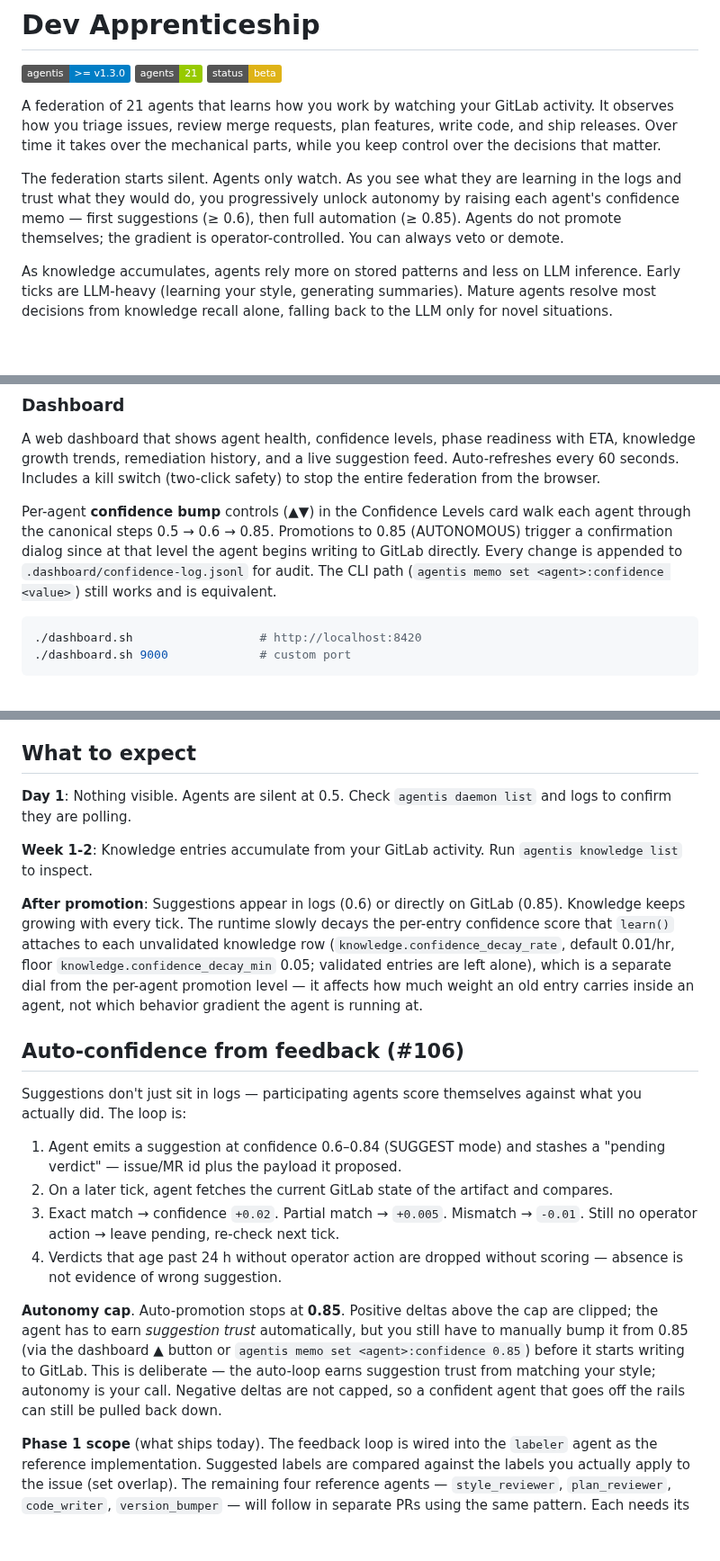
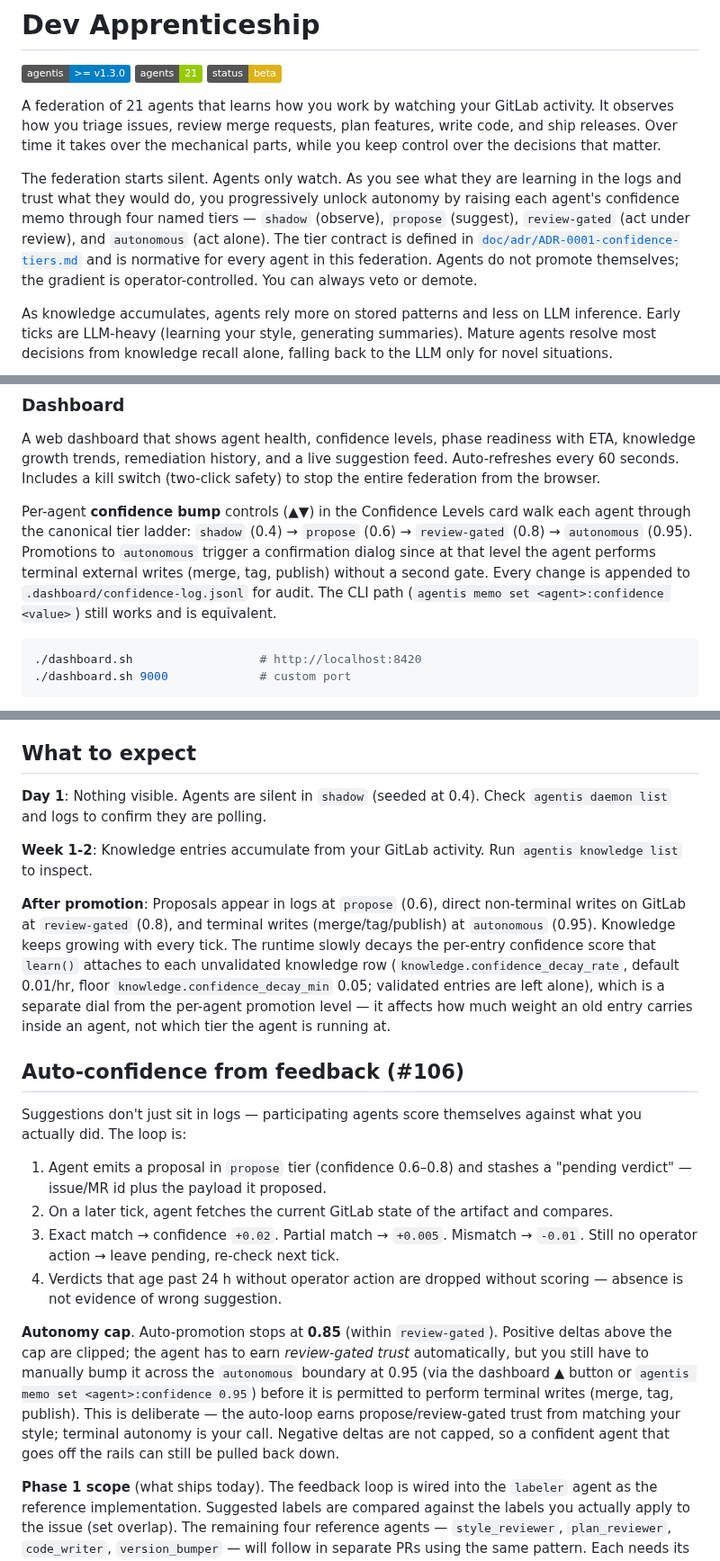
Before and after one commit to Replikanti/agentis-colonies, a Markdown page: dev-apprenticeship/README.md, 3 parts joined by grey strips. Shown at 90% size. GitHub-like rendering; badges without logos; blank space fills up the shorter version.

````diff
--- a/dev-apprenticeship/README.md
+++ b/dev-apprenticeship/README.md
@@ -4,7 +4,7 @@
 
 A federation of 21 agents that learns how you work by watching your GitLab activity. It observes how you triage issues, review merge requests, plan features, write code, and ship releases. Over time it takes over the mechanical parts, while you keep control over the decisions that matter.
 
-The federation starts silent. Agents only watch. As you see what they are learning in the logs and trust what they would do, you progressively unlock autonomy by raising each agent's confidence memo — first suggestions (≥ 0.6), then full automation (≥ 0.85). Agents do not promote themselves; the gradient is operator-controlled. You can always veto or demote.
+The federation starts silent. Agents only watch. As you see what they are learning in the logs and trust what they would do, you progressively unlock autonomy by raising each agent's confidence memo through four named tiers — `shadow` (observe), `propose` (suggest), `review-gated` (act under review), and `autonomous` (act alone). The tier contract is defined in [`doc/adr/ADR-0001-confidence-tiers.md`](../doc/adr/ADR-0001-confidence-tiers.md) and is normative for every agent in this federation. Agents do not promote themselves; the gradient is operator-controlled. You can always veto or demote.
 
 As knowledge accumulates, agents rely more on stored patterns and less on LLM inference. Early ticks are LLM-heavy (learning your style, generating summaries). Mature agents resolve most decisions from knowledge recall alone, falling back to the LLM only for novel situations.
 
@@ -69,7 +69,7 @@ agentis daemon stop --all       # Stop everything
 
 A web dashboard that shows agent health, confidence levels, phase readiness with ETA, knowledge growth trends, remediation history, and a live suggestion feed. Auto-refreshes every 60 seconds. Includes a kill switch (two-click safety) to stop the entire federation from the browser.
 
-Per-agent **confidence bump** controls (▲▼) in the Confidence Levels card walk each agent through the canonical steps 0.5 → 0.6 → 0.85. Promotions to 0.85 (AUTONOMOUS) trigger a confirmation dialog since at that level the agent begins writing to GitLab directly. Every change is appended to `.dashboard/confidence-log.jsonl` for audit. The CLI path (`agentis memo set <agent>:confidence <value>`) still works and is equivalent.
+Per-agent **confidence bump** controls (▲▼) in the Confidence Levels card walk each agent through the canonical tier ladder: `shadow` (0.4) → `propose` (0.6) → `review-gated` (0.8) → `autonomous` (0.95). Promotions to `autonomous` trigger a confirmation dialog since at that level the agent performs terminal external writes (merge, tag, publish) without a second gate. Every change is appended to `.dashboard/confidence-log.jsonl` for audit. The CLI path (`agentis memo set <agent>:confidence <value>`) still works and is equivalent.
 
 ```bash
 ./dashboard.sh                  # http://localhost:8420
@@ -204,22 +215,22 @@ Out-of-scope (not implemented): integration with a system secret store (Secret S
 
 ## What to expect
 
-**Day 1**: Nothing visible. Agents are silent at 0.5. Check `agentis daemon list` and logs to confirm they are polling.
+**Day 1**: Nothing visible. Agents are silent in `shadow` (seeded at 0.4). Check `agentis daemon list` and logs to confirm they are polling.
 
 **Week 1-2**: Knowledge entries accumulate from your GitLab activity. Run `agentis knowledge list` to inspect.
 
-**After promotion**: Suggestions appear in logs (0.6) or directly on GitLab (0.85). Knowledge keeps growing with every tick. The runtime slowly decays the per-entry confidence score that `learn()` attaches to each unvalidated knowledge row (`knowledge.confidence_decay_rate`, default 0.01/hr, floor `knowledge.confidence_decay_min` 0.05; validated entries are left alone), which is a separate dial from the per-agent promotion level — it affects how much weight an old entry carries inside an agent, not which behavior gradient the agent is running at.
+**After promotion**: Proposals appear in logs at `propose` (0.6), direct non-terminal writes on GitLab at `review-gated` (0.8), and terminal writes (merge/tag/publish) at `autonomous` (0.95). Knowledge keeps growing with every tick. The runtime slowly decays the per-entry confidence score that `learn()` attaches to each unvalidated knowledge row (`knowledge.confidence_decay_rate`, default 0.01/hr, floor `knowledge.confidence_decay_min` 0.05; validated entries are left alone), which is a separate dial from the per-agent promotion level — it affects how much weight an old entry carries inside an agent, not which tier the agent is running at.
 
 ## Auto-confidence from feedback (#106)
 
 Suggestions don't just sit in logs — participating agents score themselves against what you actually did. The loop is:
 
-1. Agent emits a suggestion at confidence 0.6–0.84 (SUGGEST mode) and stashes a "pending verdict" — issue/MR id plus the payload it proposed.
+1. Agent emits a proposal in `propose` tier (confidence 0.6–0.8) and stashes a "pending verdict" — issue/MR id plus the payload it proposed.
 2. On a later tick, agent fetches the current GitLab state of the artifact and compares.
 3. Exact match → confidence `+0.02`. Partial match → `+0.005`. Mismatch → `-0.01`. Still no operator action → leave pending, re-check next tick.
 4. Verdicts that age past 24 h without operator action are dropped without scoring — absence is not evidence of wrong suggestion.
 
-**Autonomy cap**. Auto-promotion stops at **0.85**. Positive deltas above the cap are clipped; the agent has to earn *suggestion trust* automatically, but you still have to manually bump it from 0.85 (via the dashboard ▲ button or `agentis memo set <agent>:confidence 0.85`) before it starts writing to GitLab. This is deliberate — the auto-loop earns suggestion trust from matching your style; autonomy is your call. Negative deltas are not capped, so a confident agent that goes off the rails can still be pulled back down.
+**Autonomy cap**. Auto-promotion stops at **0.85** (within `review-gated`). Positive deltas above the cap are clipped; the agent has to earn *review-gated trust* automatically, but you still have to manually bump it across the `autonomous` boundary at 0.95 (via the dashboard ▲ button or `agentis memo set <agent>:confidence 0.95`) before it is permitted to perform terminal writes (merge, tag, publish). This is deliberate — the auto-loop earns propose/review-gated trust from matching your style; terminal autonomy is your call. Negative deltas are not capped, so a confident agent that goes off the rails can still be pulled back down.
 
 **Phase 1 scope** (what ships today). The feedback loop is wired into the `labeler` agent as the reference implementation. Suggested labels are compared against the labels you actually apply to the issue (set overlap). The remaining four reference agents — `style_reviewer`, `plan_reviewer`, `code_writer`, `version_bumper` — will follow in separate PRs using the same pattern. Each needs its own matcher (did the MR get merged? was the plan followed? was the version tagged?) but the infrastructure (`clamp_auto`, `signal_to_delta`, `apply_feedback`, `record_*_verdict`, `evaluate_*_verdict`, `get-issue` gitlab-api subcommand) is in place.
 
````
Also changed, not shown: other parts of dev-apprenticeship/README.md (+39 -28 lines).
